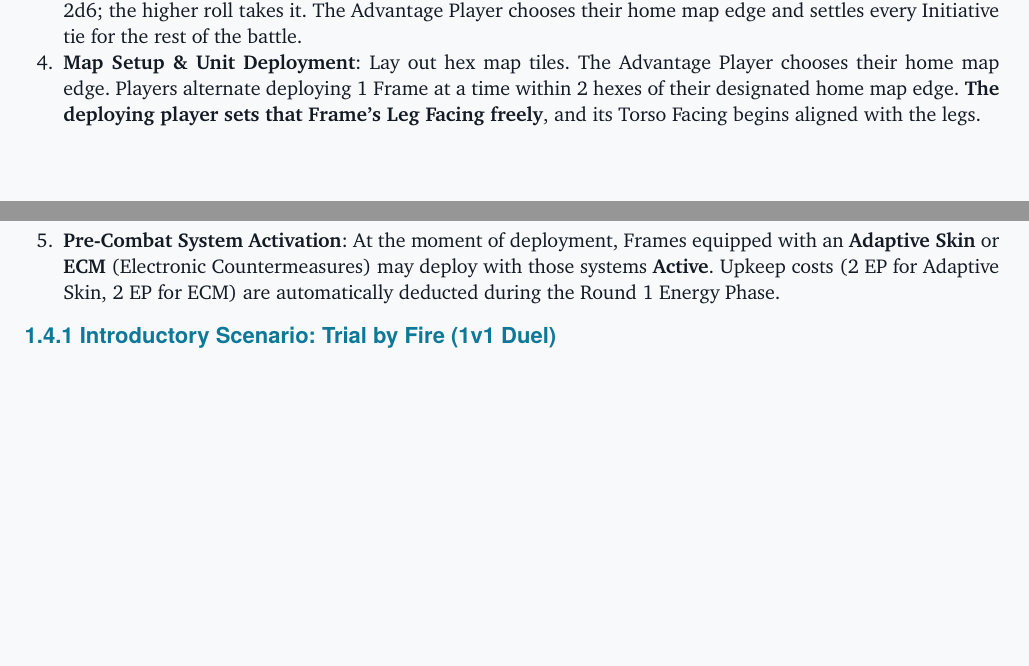
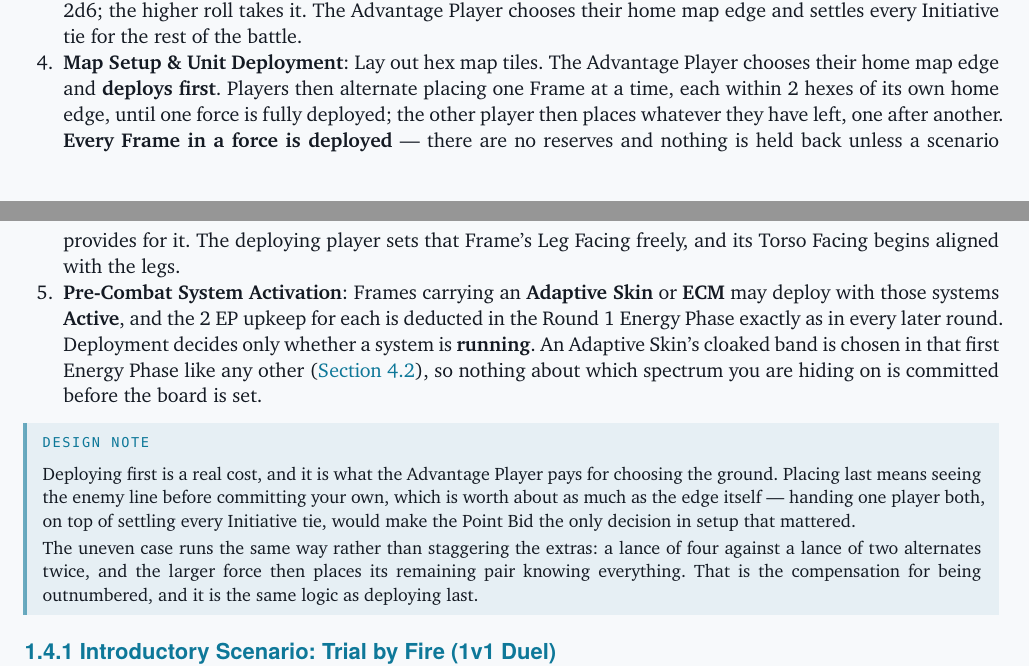
Before and after one commit to magnentius/iron-protocol, a Typst document (typst/rules.typ): two parts of pages 14 and 15 of 66, joined at a grey line, cut so that both start at the same text, the shorter picture padded with empty space. Compiled offline with Typst 0.15.

Commit message:
Finish deployment: who goes first, uneven lances, and the Skin's first band
Three questions setup could not answer.

The Advantage Player deploys first. Placing last means seeing the enemy line
before committing your own, which is worth roughly what choosing the ground is
worth — and that player already picks the edge and settles every Initiative tie
for the whole battle. Giving them last placement as well would leave the Point
Bid as the only decision in setup that mattered. Now it is a trade: you take the
ground and pay for it in information.

Uneven lances alternate until the smaller force is placed, and the larger one
then puts down whatever is left, one after another, knowing everything. Being
outnumbered ought to buy something, and this is the same logic as deploying last.
Every Frame deploys; there are no reserves unless a scenario provides them.

And the Adaptive Skin no longer has a special case on Round 1. Deployment decides
only whether a system is running — the cloaked band is chosen in the first Energy
Phase exactly as in every later round. Section 4.2 already said the coating stays
a prediction rather than a reaction; committing it before the board is even set
would have been a stranger moment still, and it would have been the only rule in
the game that worked differently on turn one.

Co-Authored-By: Claude Opus 5 <noreply@anthropic.com>

```diff
--- a/typst/rules.typ
+++ b/typst/rules.typ
@@ -231,8 +231,21 @@ To begin a game of _Iron Protocol_, players complete the following setup steps:
 + *Agree on Force Limit*: Players select a Deployment Point budget (e.g. 500 pts for introductory 1v1, 1000 pts for 2v2 Element combat, 1500 pts for 3v3–4v4 Platoon battles).
 + *Select Frames & Pilots*: Players choose pre-built technical readouts from the *Iron Frame Roster (#sec("8"))* or construct custom frames using Section 7.2.
 + *Determine the Advantage Player*: whoever brings the *lower* total force cost is the *Advantage Player* — deliberately spending less than the budget to claim it is called a *Point Bid*. If the two forces cost the same, roll 2d6; the higher roll takes it. The Advantage Player chooses their home map edge and settles every Initiative tie for the rest of the battle.
-+ *Map Setup & Unit Deployment*: Lay out hex map tiles. The Advantage Player chooses their home map edge. Players alternate deploying 1 Frame at a time within 2 hexes of their designated home map edge. *The deploying player sets that Frame's Leg Facing freely*, and its Torso Facing begins aligned with the legs.
-+ *Pre-Combat System Activation*: At the moment of deployment, Frames equipped with an *Adaptive Skin* or *ECM* (Electronic Countermeasures) may deploy with those systems *Active*. Upkeep costs (2 EP for Adaptive Skin, 2 EP for ECM) are automatically deducted during the Round 1 Energy Phase.
++ *Map Setup & Unit Deployment*: Lay out hex map tiles. The Advantage Player chooses their home map edge and *deploys first*. Players then alternate placing one Frame at a time, each within 2 hexes of its own home edge, until one force is fully deployed; the other player then places whatever they have left, one after another. *Every Frame in a force is deployed* — there are no reserves and nothing is held back unless a scenario provides for it. The deploying player sets that Frame's Leg Facing freely, and its Torso Facing begins aligned with the legs.
++ *Pre-Combat System Activation*: Frames carrying an *Adaptive Skin* or *ECM* may deploy with those systems *Active*, and the 2 EP upkeep for each is deducted in the Round 1 Energy Phase exactly as in every later round. Deployment decides only whether a system is *running*. An Adaptive Skin's cloaked band is chosen in that first Energy Phase like any other (#sec("4.2")), so nothing about which spectrum you are hiding on is committed before the board is set.
+
+#design-note[
+  Deploying first is a real cost, and it is what the Advantage Player pays for
+  choosing the ground. Placing last means seeing the enemy line before committing
+  your own, which is worth about as much as the edge itself — handing one player
+  both, on top of settling every Initiative tie, would make the Point Bid the
+  only decision in setup that mattered.
+
+  The uneven case runs the same way rather than staggering the extras: a lance of
+  four against a lance of two alternates twice, and the larger force then places
+  its remaining pair knowing everything. That is the compensation for being
+  outnumbered, and it is the same logic as deploying last.
+]
 
 === 1.4.1 Introductory Scenario: Trial by Fire (1v1 Duel)
 #anchor("1.4.1")
```
